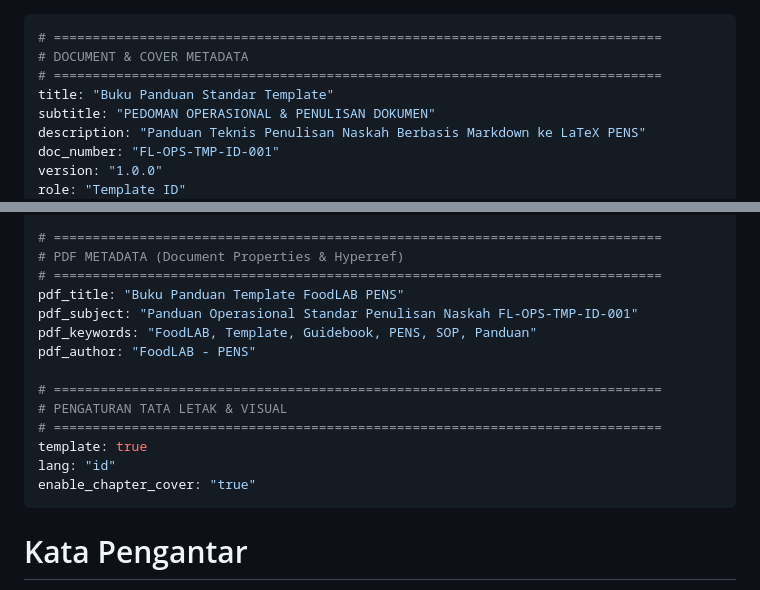
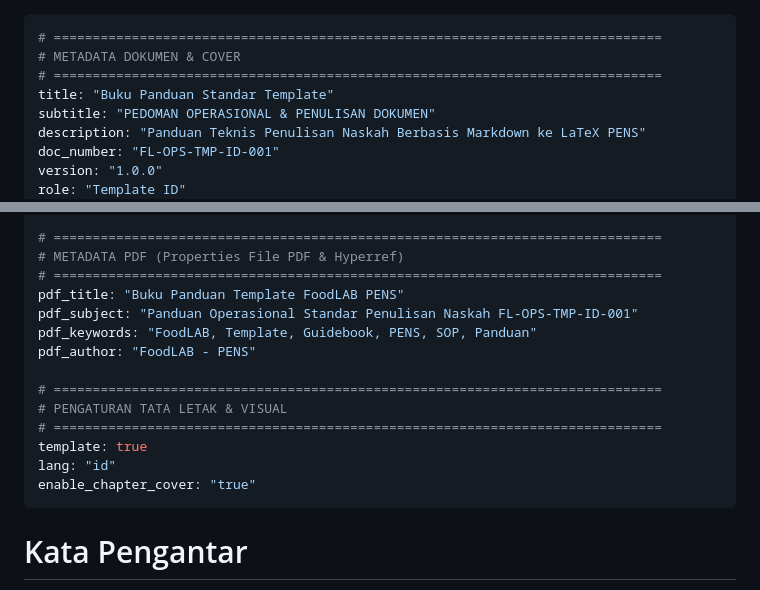
Before and after one commit to yc2o/foodlab-guidebook-creator, a Markdown page: content/template-id.md, 2 parts joined by grey strips. Rendered like a GitHub page.

```diff
--- a/content/template-id.md
+++ b/content/template-id.md
@@ -1,6 +1,6 @@
 ---
 # ==============================================================================
-# DOCUMENT & COVER METADATA
+# METADATA DOKUMEN & COVER
 # ==============================================================================
 title: "Buku Panduan Standar Template"
 subtitle: "PEDOMAN OPERASIONAL & PENULISAN DOKUMEN"
@@ -19,7 +19,7 @@ system: "SISTEM INFORMASI OPERASIONAL DIGITAL KAMPUS"
 department: "Laboratorium Rekayasa Perangkat Lunak & Sistem Cerdas"
 
 # ==============================================================================
-# PDF METADATA (Document Properties & Hyperref)
+# METADATA PDF (Properties File PDF & Hyperref)
 # ==============================================================================
 pdf_title: "Buku Panduan Template FoodLAB PENS"
 pdf_subject: "Panduan Operasional Standar Penulisan Naskah FL-OPS-TMP-ID-001"
@@ -33,6 +33,7 @@ template: true
 lang: "id"
 enable_chapter_cover: "true"
 ---
+
 # Kata Pengantar
 
 Kata pengantar ini secara otomatis diekstrak oleh program ke dalam bagian *frontmatter* dokumen LaTeX dengan penomoran halaman standar terpadu. Tuliskan latar belakang penyusunan dokumen, sasaran pembaca, dan ucapan terima kasih dalam satu hingga tiga paragraf padat.
```
Also changed, not shown: other parts of content/template-id.md (+15 -17 lines), content/template-en.md (+34 -34 lines).
